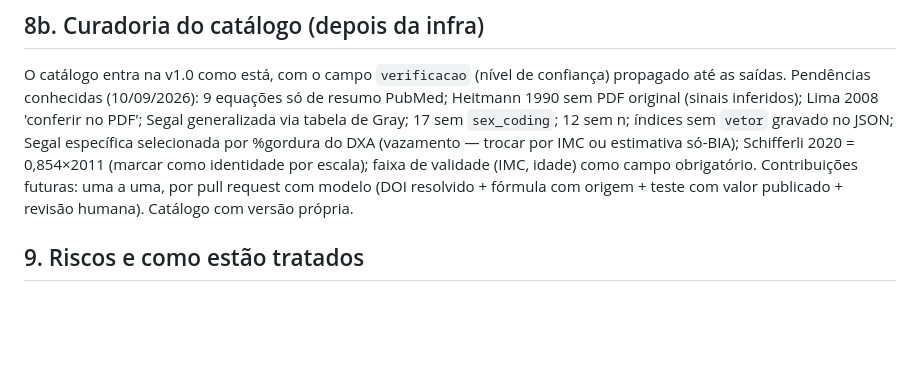
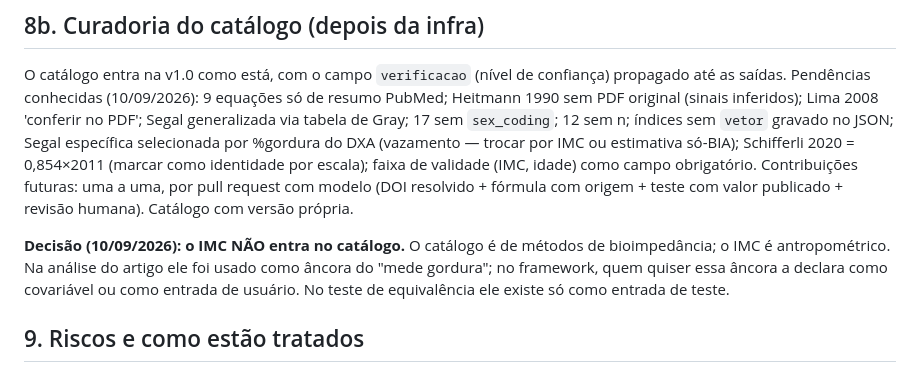
Before and after one commit to bioms-zaku-framework/bioms-zaku, a Markdown page: PROJETO.md, the part around the change. Drawn GitHub-style; blank space fills up the shorter version.

Commit message:
Decision: BMI stays out of the catalog

```diff
--- a/PROJETO.md
+++ b/PROJETO.md
@@ -121,6 +121,8 @@ Regra de trabalho: uma etapa por vez; reportar; parar. Nada de encadear.
 ## 8b. Curadoria do catálogo (depois da infra)
 O catálogo entra na v1.0 como está, com o campo `verificacao` (nível de confiança) propagado até as saídas. Pendências conhecidas (10/09/2026): 9 equações só de resumo PubMed; Heitmann 1990 sem PDF original (sinais inferidos); Lima 2008 'conferir no PDF'; Segal generalizada via tabela de Gray; 17 sem `sex_coding`; 12 sem n; índices sem `vetor` gravado no JSON; Segal específica selecionada por %gordura do DXA (vazamento — trocar por IMC ou estimativa só-BIA); Schifferli 2020 = 0,854×2011 (marcar como identidade por escala); faixa de validade (IMC, idade) como campo obrigatório. Contribuições futuras: uma a uma, por pull request com modelo (DOI resolvido + fórmula com origem + teste com valor publicado + revisão humana). Catálogo com versão própria.
 
+**Decisão (10/09/2026): o IMC NÃO entra no catálogo.** O catálogo é de métodos de bioimpedância; o IMC é antropométrico. Na análise do artigo ele foi usado como âncora do "mede gordura"; no framework, quem quiser essa âncora a declara como covariável ou como entrada de usuário. No teste de equivalência ele existe só como entrada de teste.
+
 ## 9. Riscos e como estão tratados
 
 - **Resultado diferente do artigo após refatorar** → portão 2 (equivalência) bloqueia.
```
